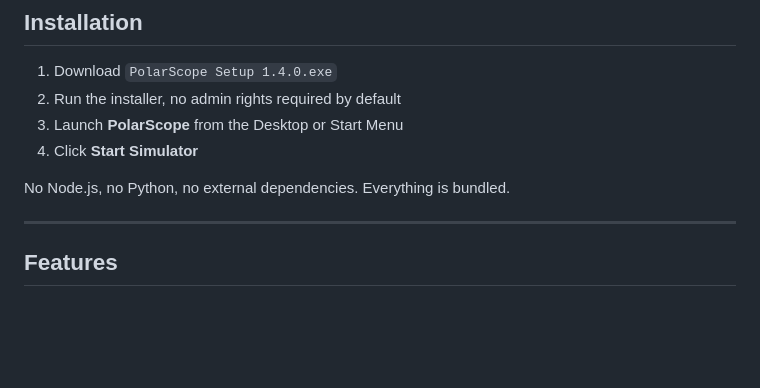
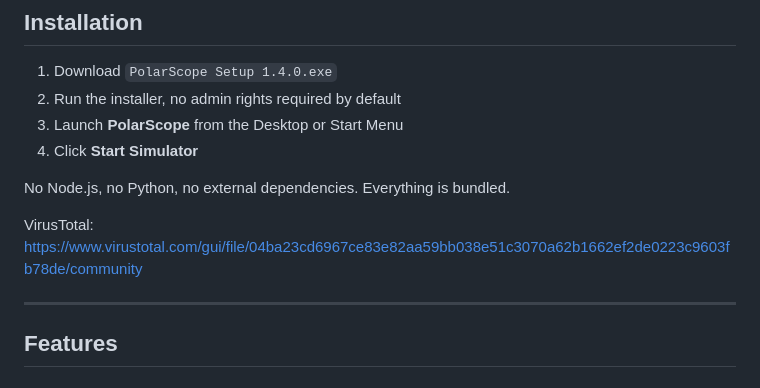
Before and after one commit to polarscope-studio/polarscope, a Markdown page: README.md, the part around the change. Drawn GitHub-style; blank space fills up the shorter version.

```diff
--- a/README.md
+++ b/README.md
@@ -31,6 +31,8 @@ Built as an Electron app wrapping a single-file HTML/JS frontend against a local
 4. Click **Start Simulator**
 
 No Node.js, no Python, no external dependencies. Everything is bundled.
+
+VirusTotal: https://www.virustotal.com/gui/file/04ba23cd6967ce83e82aa59bb038e51c3070a62b1662ef2de0223c9603fb78de/community
 
 ---
 
```
